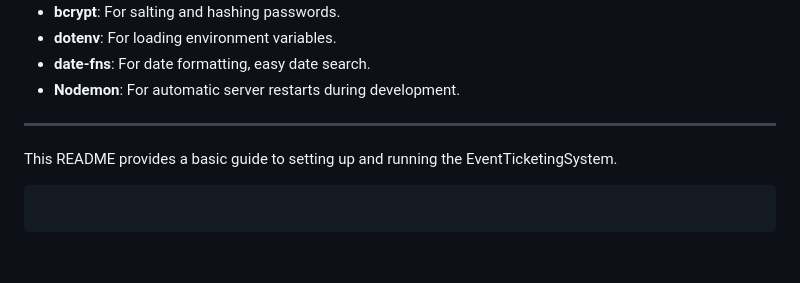
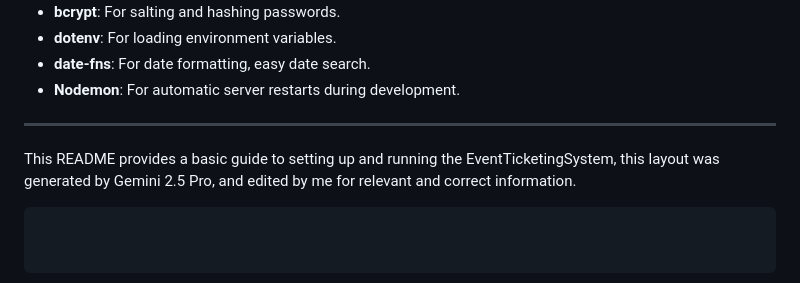
Before and after one commit to FloorIsGround/event-ticketing-system, a Markdown page: README.md, the part around the change. GitHub-like rendering.

````diff
--- a/README.md
+++ b/README.md
@@ -107,5 +107,5 @@ The main entry point for the API is `server.js`.
 
 ---
 
-This README provides a basic guide to setting up and running the EventTicketingSystem.
+This README provides a basic guide to setting up and running the EventTicketingSystem, this layout was generated by Gemini 2.5 Pro, and edited by me for relevant and correct information.
 ```
````
